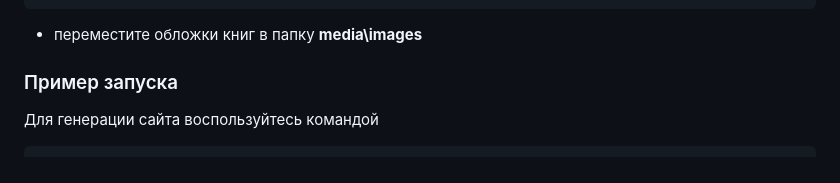
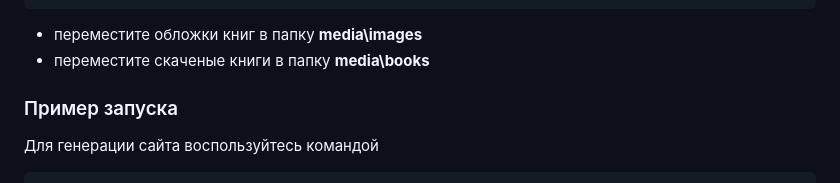
Before and after one commit to AntonGorynya/lib_site_generator, a Markdown page: README.md, the part around the change. Rendered like a GitHub page.

````diff
--- a/README.md
+++ b/README.md
@@ -38,7 +38,7 @@ pip install -r requirements.txt
 ]
 ```
 - переместите обложки книг в папку **media\images**
-
+- переместите скаченые книги в папку **media\books**
 
 
 ### Пример запуска
````
